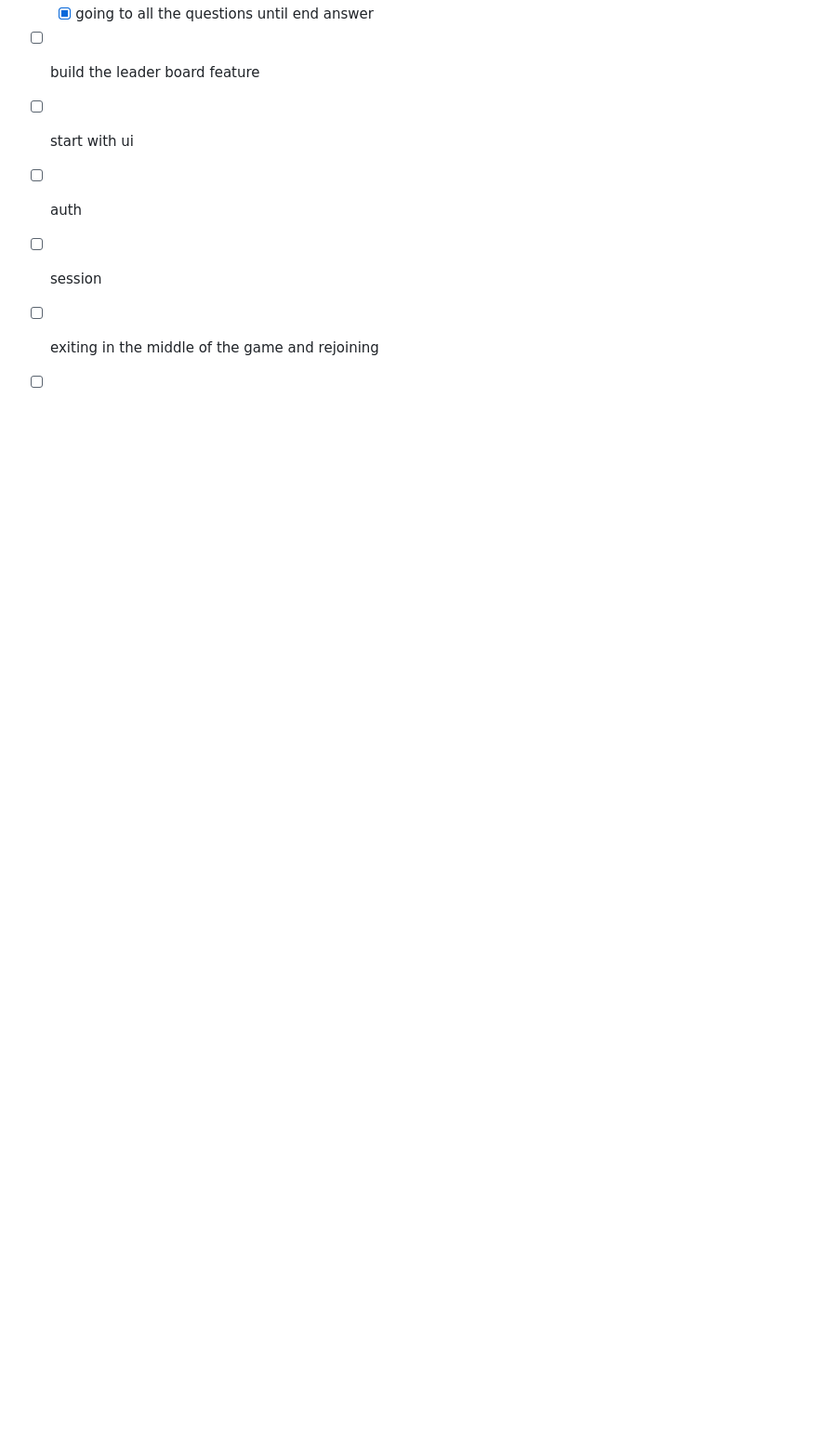
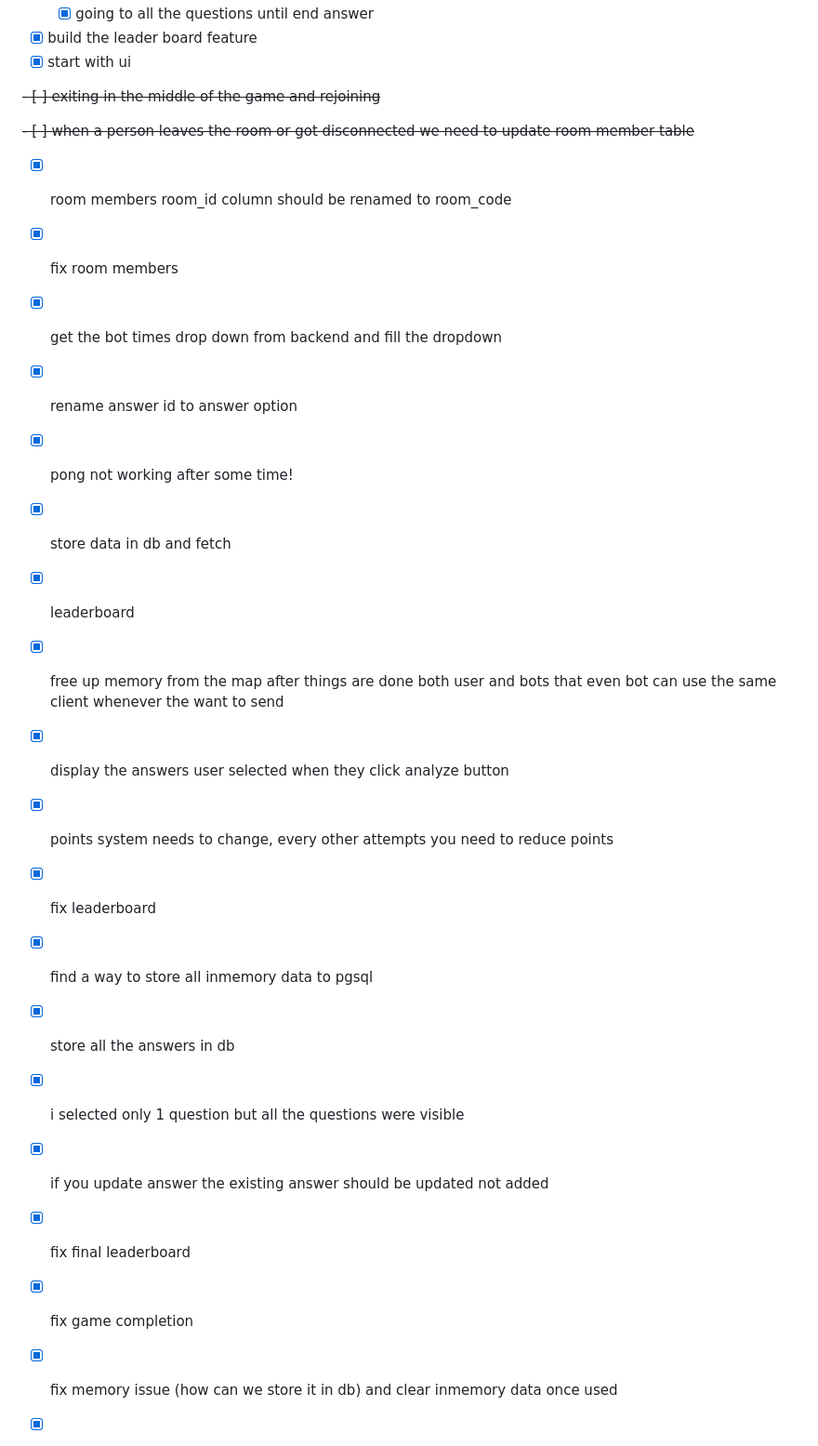
Before and after one commit to thevoid12/brainwars, a Markdown page: brainwars_todo.md, the part around one of its changes. Shown at 93% size. Drawn GitHub-style; blank space fills up the shorter version.

Commit message:
todo's updated

```diff
--- a/brainwars_todo.md
+++ b/brainwars_todo.md
@@ -31,6 +28,29 @@
   - [x] going to all the questions until end answer
-- [ ] build the leader board feature
-- [ ] start with ui
-- [ ] auth
-- [ ] session
-- [ ] exiting in the middle of the game and rejoining
+- [x] build the leader board feature
+- [x] start with ui
+
+~~- [ ] exiting in the middle of the game and rejoining~~
+
+~~- [ ] when a person leaves the room or got disconnected we need to update room member table~~
+
+- [x] room members room_id column should be renamed to room_code
+- [x] fix room members
+- [x] get the bot times drop down from backend and fill the dropdown
+
+- [x] rename answer id to answer option
+- [x] pong not working after some time!
+- [x] store data in db and fetch
+- [x] leaderboard
+- [x] free up memory from the map after things are done both user and bots
+that even bot can use the same client whenever the want to send
+- [x] display the answers user selected when they click analyze button
+- [x] points system needs to change, every other attempts you need to reduce points
+- [x] fix leaderboard
+- [x] find a way to store all inmemory data to pgsql
+- [x] store all the answers in db
+- [x] i selected only 1 question but all the questions were visible
+- [x] if you update answer the existing answer should be updated not added
+- [x] fix final leaderboard
+- [x] fix game completion
+- [x] fix memory issue (how can we store it in db) and clear inmemory data once used
+
```
Also changed, not shown: other parts of brainwars_todo.md (+45 -35 lines).
